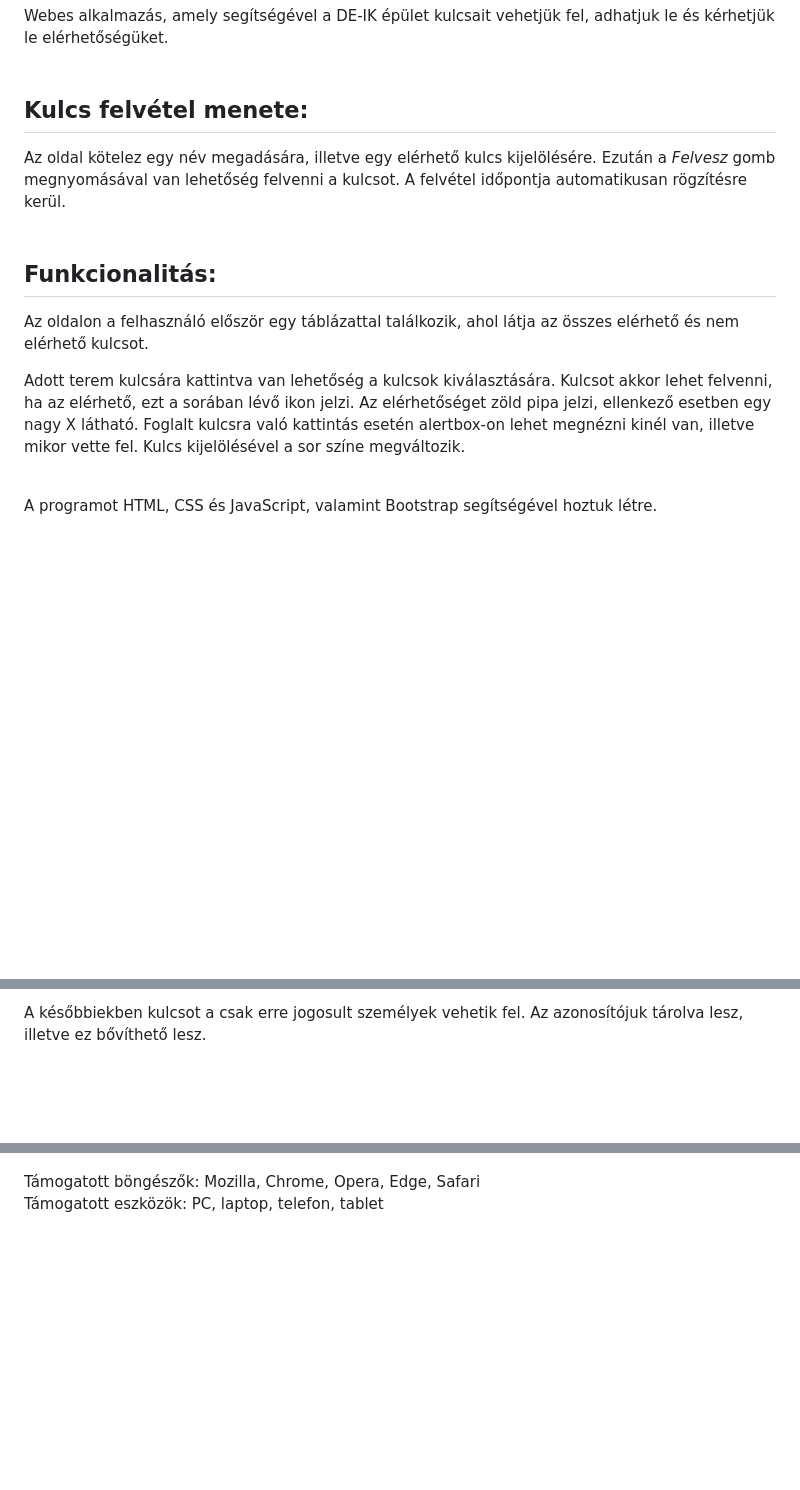
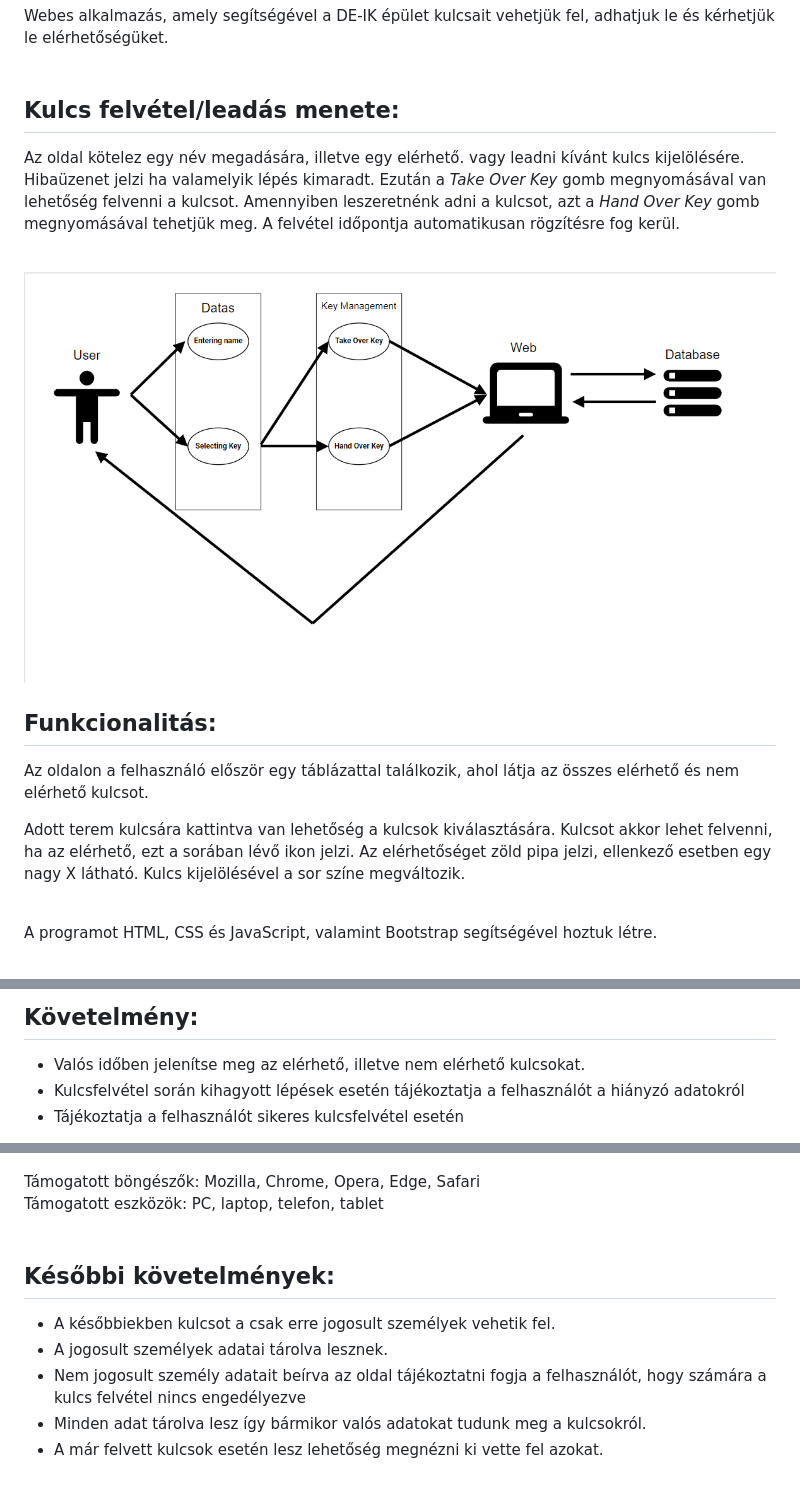
Before and after one commit to Vada200/SzoftModProjekt, a Markdown page: README.md, 3 parts joined by grey strips. Drawn GitHub-style; pictures changed too: Pictures/uml.png (added); blank space fills up the shorter version.

```diff
--- a/README.md
+++ b/README.md
@@ -3,13 +3,16 @@
 Webes alkalmazás, amely segítségével a DE-IK épület kulcsait vehetjük fel, adhatjuk le és kérhetjük le elérhetőségüket.
 <br/><br/>
 
-## Kulcs felvétel menete:
-Az oldal kötelez egy név megadására, illetve egy elérhető kulcs kijelölésére. Ezután a *Felvesz* gomb megnyomásával van lehetőség felvenni a kulcsot. A felvétel időpontja automatikusan rögzítésre kerül.
+## Kulcs felvétel/leadás menete:
+Az oldal kötelez egy név megadására, illetve egy elérhető. vagy leadni kívánt kulcs kijelölésére. Hibaüzenet jelzi ha valamelyik lépés kimaradt. Ezután a *Take Over Key* gomb megnyomásával van lehetőség felvenni a kulcsot. Amennyiben leszeretnénk adni a kulcsot, azt a *Hand Over Key* gomb megnyomásával tehetjük meg. A felvétel időpontja automatikusan rögzítésre fog kerül.
 <br/><br/>
+
+![alt text](Pictures/uml.png)
+
 ## Funkcionalitás:
 Az oldalon a felhasználó először egy táblázattal találkozik, ahol látja az összes elérhető és nem elérhető kulcsot.
 
-Adott terem kulcsára kattintva van lehetőség a kulcsok kiválasztására. Kulcsot akkor lehet felvenni, ha az elérhető, ezt a sorában lévő ikon jelzi. Az elérhetőséget zöld pipa jelzi, ellenkező esetben egy nagy X látható. Foglalt kulcsra való kattintás esetén alertbox-on lehet megnézni kinél van, illetve mikor vette fel. Kulcs kijelölésével a sor színe megváltozik.
+Adott terem kulcsára kattintva van lehetőség a kulcsok kiválasztására. Kulcsot akkor lehet felvenni, ha az elérhető, ezt a sorában lévő ikon jelzi. Az elérhetőséget zöld pipa jelzi, ellenkező esetben egy nagy X látható. Kulcs kijelölésével a sor színe megváltozik.
 <br/><br/>
 
 A programot HTML, CSS és JavaScript, valamint Bootstrap segítségével hoztuk létre. <br><br>
@@ -18,4 +23,7 @@ A programot HTML, CSS és JavaScript, valamint Bootstrap segítségével hoztuk
 
-<br/>
-A későbbiekben kulcsot a csak erre jogosult személyek vehetik fel. Az azonosítójuk tárolva lesz, illetve ez bővíthető lesz. <br/><br/>
+<br/><br/>
+## Követelmény:
+- Valós időben jelenítse meg az elérhető, illetve nem elérhető kulcsokat.
+- Kulcsfelvétel során kihagyott lépések esetén tájékoztatja a felhasználót a hiányzó adatokról
+- Tájékoztatja a felhasználót sikeres kulcsfelvétel esetén
 
@@ -23,3 +31,10 @@ Az adatok az adott session-ben vannak tárolva <br/><br/>
 
 Támogatott böngészők: Mozilla, Chrome, Opera, Edge, Safari<br/>
 Támogatott eszközök: PC, laptop, telefon, tablet
+<br/><br/>
+## Későbbi követelmények:
+- A későbbiekben kulcsot a csak erre jogosult személyek vehetik fel.
+- A jogosult személyek adatai tárolva lesznek.
+- Nem jogosult személy adatait beírva az oldal tájékoztatni fogja a felhasználót, hogy számára a kulcs felvétel nincs engedélyezve
+- Minden adat tárolva lesz így bármikor valós adatokat tudunk meg a kulcsokról.
+- A már felvett kulcsok esetén lesz lehetőség megnézni ki vette fel azokat.
```
Also changed, not shown: other parts of README.md (+4 -2 lines), Pictures/frontend1.png (added), Pictures/frontend2.png (added).
